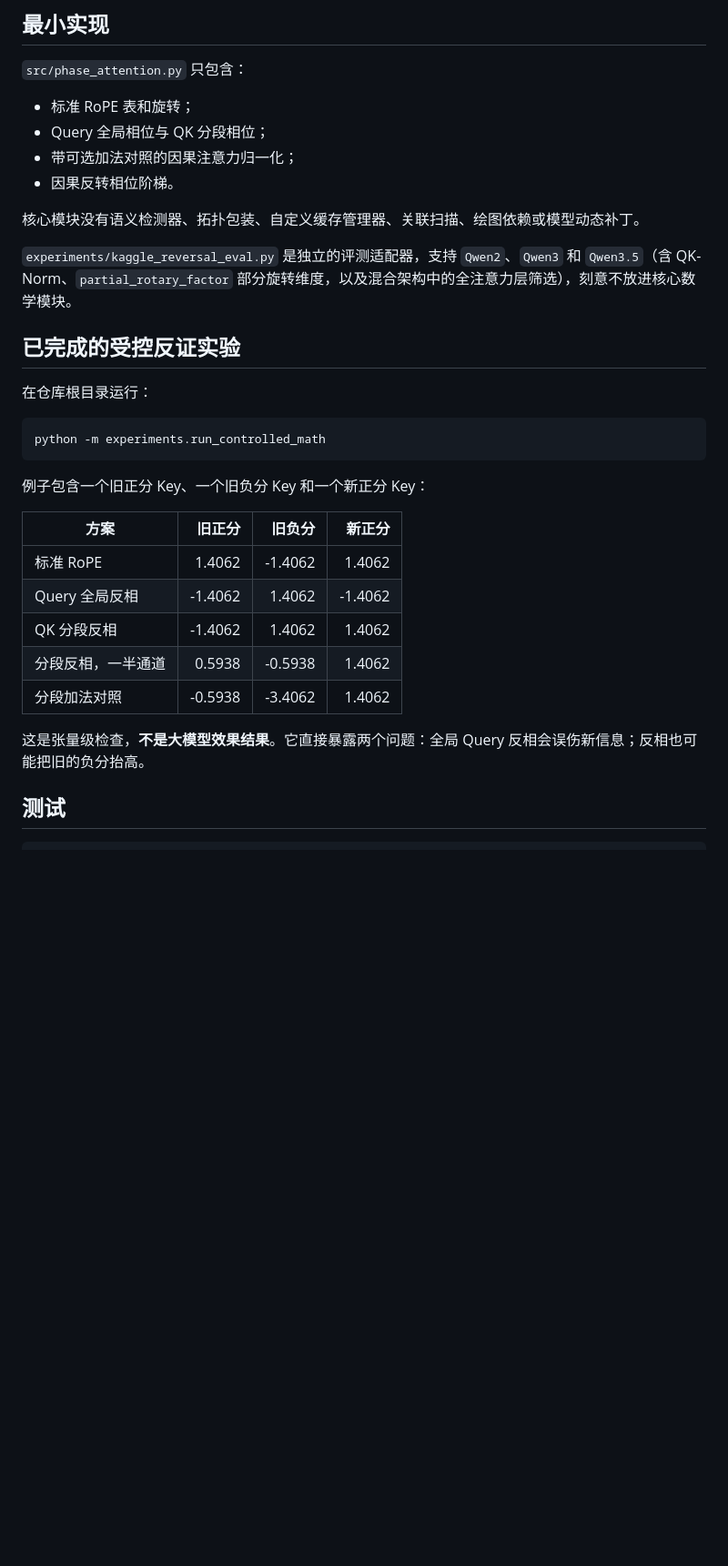
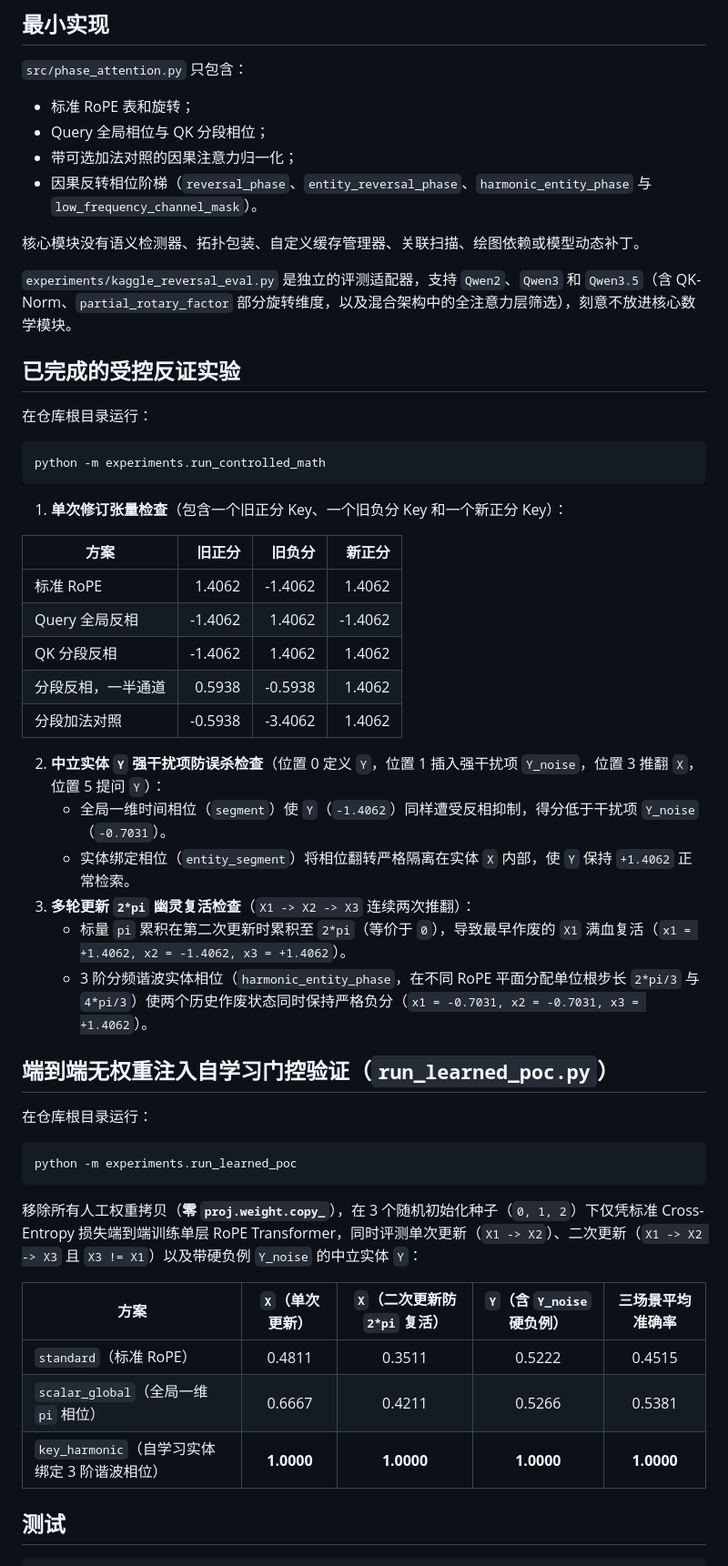
Before and after one commit to 3y3y3y-huaiji/mobius-attention, a Markdown page: README_zh.md, the part around one of its changes. Shown at 91% size. Drawn GitHub-style; blank space fills up the shorter version.

Commit message:
docs: document harmonic_entity_phase and learned_poc_results across README and RESEARCH_PLAN

````diff
--- a/README_zh.md
+++ b/README_zh.md
@@ -43,7 +43,7 @@
 - 标准 RoPE 表和旋转；
 - Query 全局相位与 QK 分段相位；
 - 带可选加法对照的因果注意力归一化；
-- 因果反转相位阶梯。
+- 因果反转相位阶梯（`reversal_phase`、`entity_reversal_phase`、`harmonic_entity_phase` 与 `low_frequency_channel_mask`）。
 
 核心模块没有语义检测器、拓扑包装、自定义缓存管理器、关联扫描、绘图依赖或模型动态补丁。
 
@@ -57,7 +57,7 @@
 python -m experiments.run_controlled_math
 ```
 
-例子包含一个旧正分 Key、一个旧负分 Key 和一个新正分 Key：
+1. **单次修订张量检查**（包含一个旧正分 Key、一个旧负分 Key 和一个新正分 Key）：
 
 | 方案 | 旧正分 | 旧负分 | 新正分 |
 | --- | ---: | ---: | ---: |
@@ -67,7 +67,28 @@ python -m experiments.run_controlled_math
 | 分段反相，一半通道 | 0.5938 | -0.5938 | 1.4062 |
 | 分段加法对照 | -0.5938 | -3.4062 | 1.4062 |
 
-这是张量级检查，**不是大模型效果结果**。它直接暴露两个问题：全局 Query 反相会误伤新信息；反相也可能把旧的负分抬高。
+2. **中立实体 `Y` 强干扰项防误杀检查**（位置 0 定义 `Y`，位置 1 插入强干扰项 `Y_noise`，位置 3 推翻 `X`，位置 5 提问 `Y`）：
+   - 全局一维时间相位（`segment`）使 `Y`（`-1.4062`）同样遭受反相抑制，得分低于干扰项 `Y_noise`（`-0.7031`）。
+   - 实体绑定相位（`entity_segment`）将相位翻转严格隔离在实体 `X` 内部，使 `Y` 保持 `+1.4062` 正常检索。
+3. **多轮更新 `2*pi` 幽灵复活检查**（`X1 -> X2 -> X3` 连续两次推翻）：
+   - 标量 `pi` 累积在第二次更新时累积至 `2*pi`（等价于 `0`），导致最早作废的 `X1` 满血复活（`x1 = +1.4062, x2 = -1.4062, x3 = +1.4062`）。
+   - 3 阶分频谐波实体相位（`harmonic_entity_phase`，在不同 RoPE 平面分配单位根步长 `2*pi/3` 与 `4*pi/3`）使两个历史作废状态同时保持严格负分（`x1 = -0.7031, x2 = -0.7031, x3 = +1.4062`）。
+
+## 端到端无权重注入自学习门控验证（`run_learned_poc.py`）
+
+在仓库根目录运行：
+
+```bash
+python -m experiments.run_learned_poc
+```
+
+移除所有人工权重拷贝（**零 `proj.weight.copy_`**），在 3 个随机初始化种子（`0, 1, 2`）下仅凭标准 Cross-Entropy 损失端到端训练单层 RoPE Transformer，同时评测单次更新（`X1 -> X2`）、二次更新（`X1 -> X2 -> X3` 且 `X3 != X1`）以及带硬负例 `Y_noise` 的中立实体 `Y`：
+
+| 方案 | `X`（单次更新） | `X`（二次更新防 `2*pi` 复活） | `Y`（含 `Y_noise` 硬负例） | 三场景平均准确率 |
+| --- | :---: | :---: | :---: | :---: |
+| `standard`（标准 RoPE） | 0.4811 | 0.3511 | 0.5222 | 0.4515 |
+| `scalar_global`（全局一维 `pi` 相位） | 0.6667 | 0.4211 | 0.5266 | 0.5381 |
+| `key_harmonic`（自学习实体绑定 3 阶谐波相位） | **1.0000** | **1.0000** | **1.0000** | **1.0000** |
 
 ## 测试
 
````
Also changed, not shown: other parts of README_zh.md (+5 -1 lines), README.md (+47 -22 lines), RESEARCH_PLAN.md (+17 -9 lines).
